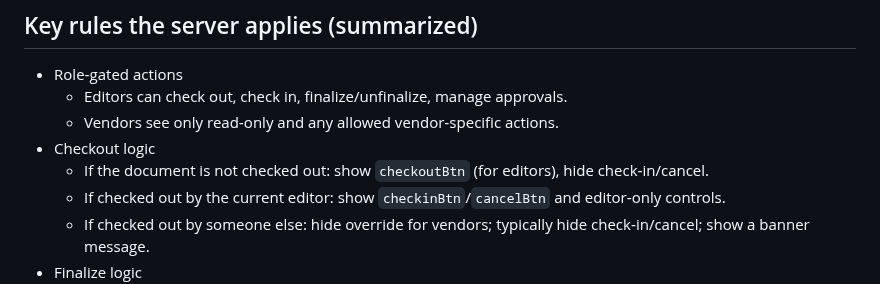
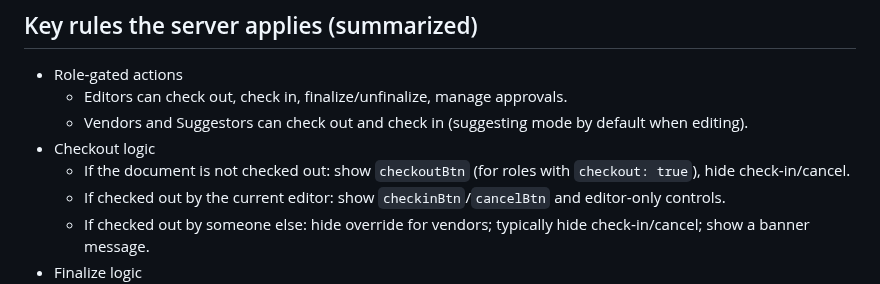
Before and after one commit to moti-og/contract-doc-v3, a Markdown page: docs/state-matrix-plain-english.md, the part around the change. GitHub-like rendering.

Commit message:
docs(state-matrix): allow suggestor/vendor to checkout; update design doc

```diff
--- a/docs/state-matrix-plain-english.md
+++ b/docs/state-matrix-plain-english.md
@@ -100,9 +100,9 @@ The client filters this list to only include buttons whose flags are true.
 ## Key rules the server applies (summarized)
 - Role‑gated actions
   - Editors can check out, check in, finalize/unfinalize, manage approvals.
-  - Vendors see only read‑only and any allowed vendor‑specific actions.
+  - Vendors and Suggestors can check out and check in (suggesting mode by default when editing).
 - Checkout logic
-  - If the document is not checked out: show `checkoutBtn` (for editors), hide check‑in/cancel.
+  - If the document is not checked out: show `checkoutBtn` (for roles with `checkout: true`), hide check‑in/cancel.
   - If checked out by the current editor: show `checkinBtn`/`cancelBtn` and editor‑only controls.
   - If checked out by someone else: hide override for vendors; typically hide check‑in/cancel; show a banner message.
 - Finalize logic
```
Also changed, not shown: 1 other file.
